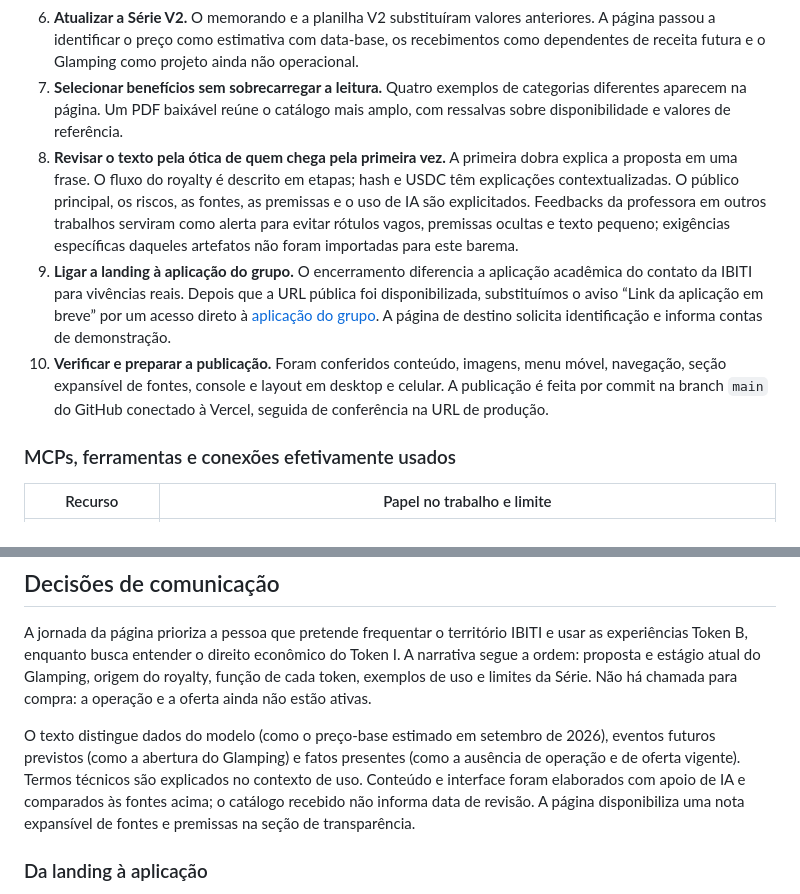
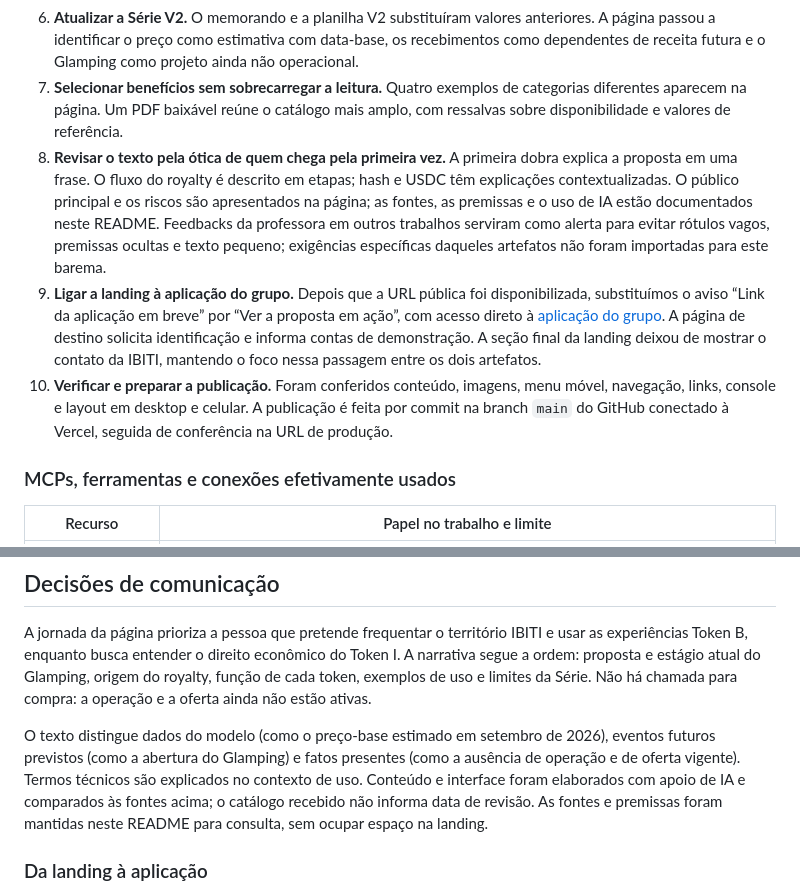
Before and after one commit to amouadeb/landfiing-page-ibbiti, a Markdown page: README.md, 2 parts joined by grey strips. GitHub-like rendering.

Commit message:
Documentar refinamento da comunicação da landing

```diff
--- a/README.md
+++ b/README.md
@@ -25,9 +25,9 @@ Ao longo do projeto, a landing mudou com a própria solução. A exploração in
 5. **Separar a landing do portal.** A primeira exploração incluía login, aquisição e pagamento simulados. A pedido da equipe, esses fluxos foram retirados da landing: este artefato apresenta e explica a operação, sem cadastro, checkout ou transação.
 6. **Atualizar a Série V2.** O memorando e a planilha V2 substituíram valores anteriores. A página passou a identificar o preço como estimativa com data-base, os recebimentos como dependentes de receita futura e o Glamping como projeto ainda não operacional.
 7. **Selecionar benefícios sem sobrecarregar a leitura.** Quatro exemplos de categorias diferentes aparecem na página. Um PDF baixável reúne o catálogo mais amplo, com ressalvas sobre disponibilidade e valores de referência.
-8. **Revisar o texto pela ótica de quem chega pela primeira vez.** A primeira dobra explica a proposta em uma frase. O fluxo do royalty é descrito em etapas; hash e USDC têm explicações contextualizadas. O público principal, os riscos, as fontes, as premissas e o uso de IA são explicitados. Feedbacks da professora em outros trabalhos serviram como alerta para evitar rótulos vagos, premissas ocultas e texto pequeno; exigências específicas daqueles artefatos não foram importadas para este barema.
-9. **Ligar a landing à aplicação do grupo.** O encerramento diferencia a aplicação acadêmica do contato da IBITI para vivências reais. Depois que a URL pública foi disponibilizada, substituímos o aviso “Link da aplicação em breve” por um acesso direto à [aplicação do grupo](https://g04-a93a9c.pages.git.inteli.edu.br/). A página de destino solicita identificação e informa contas de demonstração.
-10. **Verificar e preparar a publicação.** Foram conferidos conteúdo, imagens, menu móvel, navegação, seção expansível de fontes, console e layout em desktop e celular. A publicação é feita por commit na branch `main` do GitHub conectado à Vercel, seguida de conferência na URL de produção.
+8. **Revisar o texto pela ótica de quem chega pela primeira vez.** A primeira dobra explica a proposta em uma frase. O fluxo do royalty é descrito em etapas; hash e USDC têm explicações contextualizadas. O público principal e os riscos são apresentados na página; as fontes, as premissas e o uso de IA estão documentados neste README. Feedbacks da professora em outros trabalhos serviram como alerta para evitar rótulos vagos, premissas ocultas e texto pequeno; exigências específicas daqueles artefatos não foram importadas para este barema.
+9. **Ligar a landing à aplicação do grupo.** Depois que a URL pública foi disponibilizada, substituímos o aviso “Link da aplicação em breve” por “Ver a proposta em ação”, com acesso direto à [aplicação do grupo](https://g04-a93a9c.pages.git.inteli.edu.br/). A página de destino solicita identificação e informa contas de demonstração. A seção final da landing deixou de mostrar o contato da IBITI, mantendo o foco nessa passagem entre os dois artefatos.
+10. **Verificar e preparar a publicação.** Foram conferidos conteúdo, imagens, menu móvel, navegação, links, console e layout em desktop e celular. A publicação é feita por commit na branch `main` do GitHub conectado à Vercel, seguida de conferência na URL de produção.
 
 ### MCPs, ferramentas e conexões efetivamente usados
 
@@ -50,7 +50,7 @@ Os destaques de experiências e o PDF público `site/assets/catalogo-beneficios-
 
 A jornada da página prioriza a pessoa que pretende frequentar o território IBITI e usar as experiências Token B, enquanto busca entender o direito econômico do Token I. A narrativa segue a ordem: proposta e estágio atual do Glamping, origem do royalty, função de cada token, exemplos de uso e limites da Série. Não há chamada para compra: a operação e a oferta ainda não estão ativas.
 
-O texto distingue dados do modelo (como o preço-base estimado em setembro de 2026), eventos futuros previstos (como a abertura do Glamping) e fatos presentes (como a ausência de operação e de oferta vigente). Termos técnicos são explicados no contexto de uso. Conteúdo e interface foram elaborados com apoio de IA e comparados às fontes acima; o catálogo recebido não informa data de revisão. A página disponibiliza uma nota expansível de fontes e premissas na seção de transparência.
+O texto distingue dados do modelo (como o preço-base estimado em setembro de 2026), eventos futuros previstos (como a abertura do Glamping) e fatos presentes (como a ausência de operação e de oferta vigente). Termos técnicos são explicados no contexto de uso. Conteúdo e interface foram elaborados com apoio de IA e comparados às fontes acima; o catálogo recebido não informa data de revisão. As fontes e premissas foram mantidas neste README para consulta, sem ocupar espaço na landing.
 
 ### Da landing à aplicação
 
```
